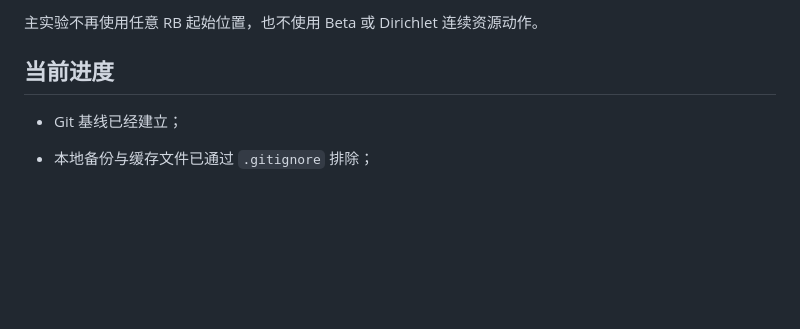
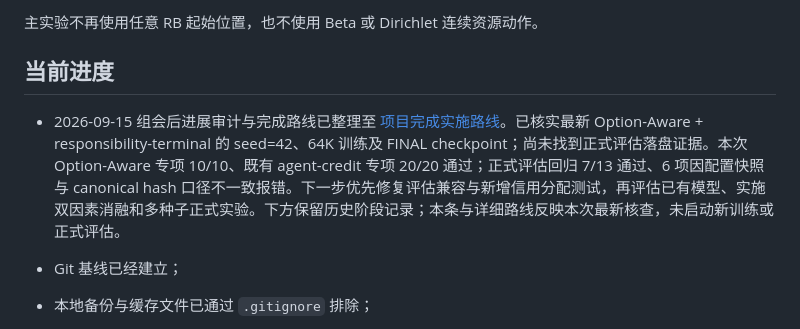
Before and after one commit to lijing666743/My_project_li, a Markdown page: README.md, the part around the change. Rendered like a GitHub page; blank space fills up the shorter version.

Commit message:
docs: update project roadmap for option-aware v1 baseline

```diff
--- a/README.md
+++ b/README.md
@@ -64,6 +64,8 @@ knowledge/project_plan/方案2.md
 主实验不再使用任意 RB 起始位置，也不使用 Beta 或 Dirichlet 连续资源动作。
 
 ## 当前进度
+
+- 2026-09-15 组会后进展审计与完成路线已整理至 [项目完成实施路线](sections/8_project_completion_roadmap_20260915.md)。已核实最新 Option-Aware + responsibility-terminal 的 seed=42、64K 训练及 FINAL checkpoint；尚未找到正式评估落盘证据。本次 Option-Aware 专项 10/10、既有 agent-credit 专项 20/20 通过；正式评估回归 7/13 通过、6 项因配置快照与 canonical hash 口径不一致报错。下一步优先修复评估兼容与新增信用分配测试，再评估已有模型、实施双因素消融和多种子正式实验。下方保留历史阶段记录；本条与详细路线反映本次最新核查，未启动新训练或正式评估。
 
 - Git 基线已经建立；
 - 本地备份与缓存文件已通过 `.gitignore` 排除；
```
Also changed, not shown: sections/8_project_completion_roadmap_20260915.md (added, +320 -0 lines).
